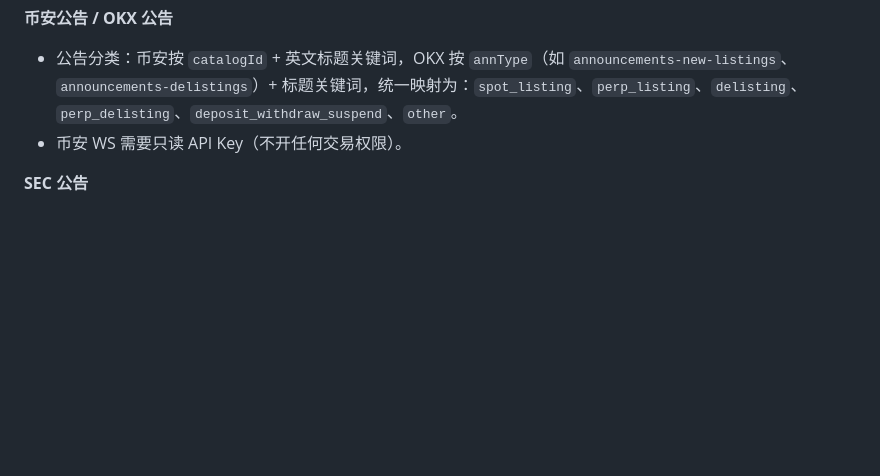
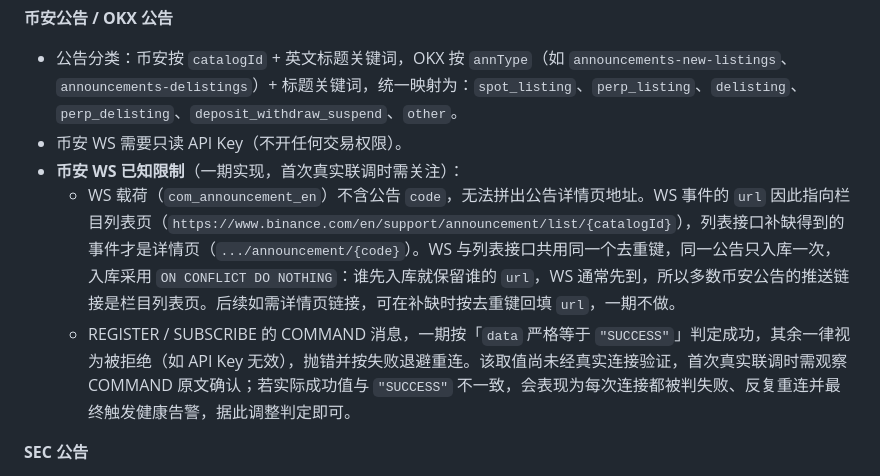
Before and after one commit to fangTiger/tidewatch, a Markdown page: docs/plans/2026-09-30-tidewatch-design.md, the part around the change. Rendered like a GitHub page; blank space fills up the shorter version.

Commit message:
docs: 记录币安 WS 已知限制
Co-Authored-By: Claude Opus 5.5 <noreply@anthropic.com>

```diff
--- a/docs/plans/2026-09-30-tidewatch-design.md
+++ b/docs/plans/2026-09-30-tidewatch-design.md
@@ -248,6 +248,9 @@ Hyperliquid 子系统结构复杂（多连接、按钱包调度），**不继承
 **币安公告 / OKX 公告**
 - 公告分类：币安按 `catalogId` + 英文标题关键词，OKX 按 `annType`（如 `announcements-new-listings`、`announcements-delistings`）+ 标题关键词，统一映射为：`spot_listing`、`perp_listing`、`delisting`、`perp_delisting`、`deposit_withdraw_suspend`、`other`。
 - 币安 WS 需要只读 API Key（不开任何交易权限）。
+- **币安 WS 已知限制**（一期实现，首次真实联调时需关注）：
+  - WS 载荷（`com_announcement_en`）不含公告 `code`，无法拼出公告详情页地址。WS 事件的 `url` 因此指向栏目列表页（`https://www.binance.com/en/support/announcement/list/{catalogId}`），列表接口补缺得到的事件才是详情页（`.../announcement/{code}`）。WS 与列表接口共用同一个去重键，同一公告只入库一次，入库采用 `ON CONFLICT DO NOTHING`：谁先入库就保留谁的 `url`，WS 通常先到，所以多数币安公告的推送链接是栏目列表页。后续如需详情页链接，可在补缺时按去重键回填 `url`，一期不做。
+  - REGISTER / SUBSCRIBE 的 COMMAND 消息，一期按「`data` 严格等于 `"SUCCESS"`」判定成功，其余一律视为被拒绝（如 API Key 无效），抛错并按失败退避重连。该取值尚未经真实连接验证，首次真实联调时需观察 COMMAND 原文确认；若实际成功值与 `"SUCCESS"` 不一致，会表现为每次连接都被判失败、反复重连并最终触发健康告警，据此调整判定即可。
 
 **SEC 公告**
 - 使用 `edgartools` 解析；请求必须带 `User-Agent: 名称 邮箱`，全局限速 ≤ 10 次/秒。
```
